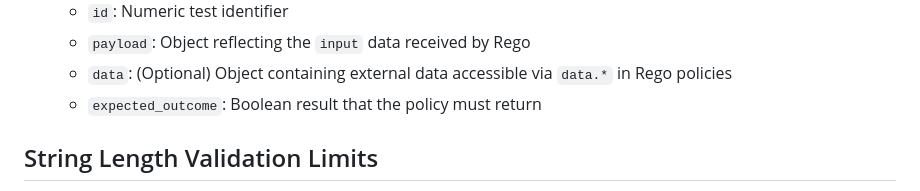
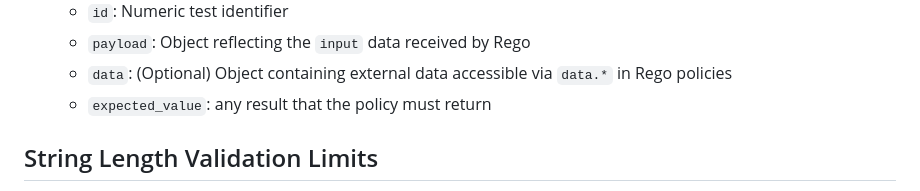
Before and after one commit to ghmer/rego-adventure, a Markdown page: docu/quests.md, the part around the change. Drawn GitHub-style.

```diff
--- a/docu/quests.md
+++ b/docu/quests.md
@@ -44,7 +44,7 @@ Each element in the `quests` array is a `quest` specification with the following
   - `id`: Numeric test identifier
   - `payload`: Object reflecting the `input` data received by Rego
   - `data`: (Optional) Object containing external data accessible via `data.*` in Rego policies
-  - `expected_outcome`: Boolean result that the policy must return
+  - `expected_value`: any result that the policy must return
 
 ## String Length Validation Limits
 
```
Also changed, not shown: README.md (+41 -23 lines), README_EDITOR.md (+21 -10 lines).
